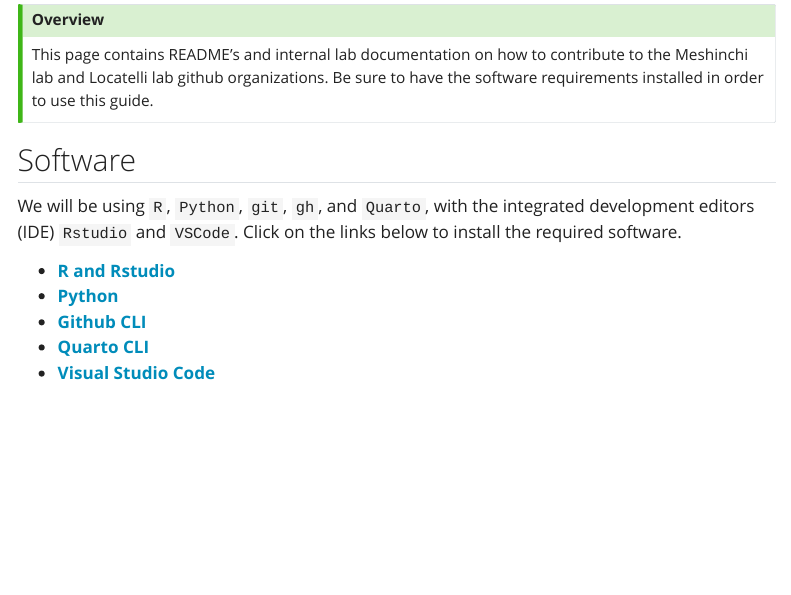
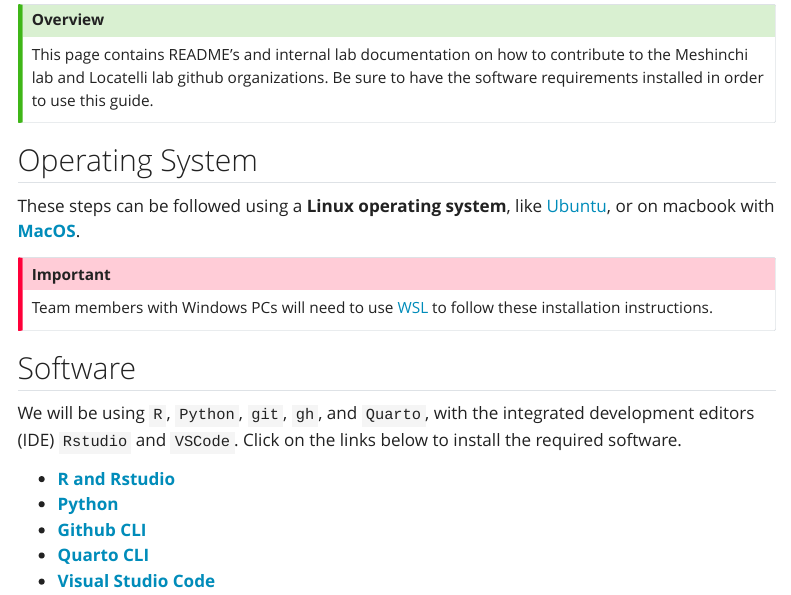
Before and after one commit to Meshinchi-Lab/contributing_guidelines, a Quarto document (prerequisites.qmd): the page in a window 1100 px wide, from 150 px down. Rendered offline with R 4.5, knitr and Pandoc in place of Quarto, with nearby package versions; menus at the side of the page are left out; long lines of code are wrapped.

Commit message:
added a note on the operating system and updated the rendered website

```diff
--- a/prerequisites.qmd
+++ b/prerequisites.qmd
@@ -11,6 +11,14 @@ format:
 ## Overview
 
 This page contains README's and internal lab documentation on how to contribute to the Meshinchi lab and Locatelli lab github organizations. Be sure to have the software requirements installed in order to use this guide.
+:::
+
+## Operating System
+
+These steps can be followed using a **Linux operating system**, like [Ubuntu](https://ubuntu.com/), or on macbook with [**MacOS**](https://www.apple.com/os/macos/).
+
+::: callout-important
+Team members with Windows PCs will need to use [WSL](https://learn.microsoft.com/en-us/windows/wsl/about) to follow these installation instructions.
 :::
 
 ## Software
```
Also changed, not shown: docs/search.json, 1 other file.
